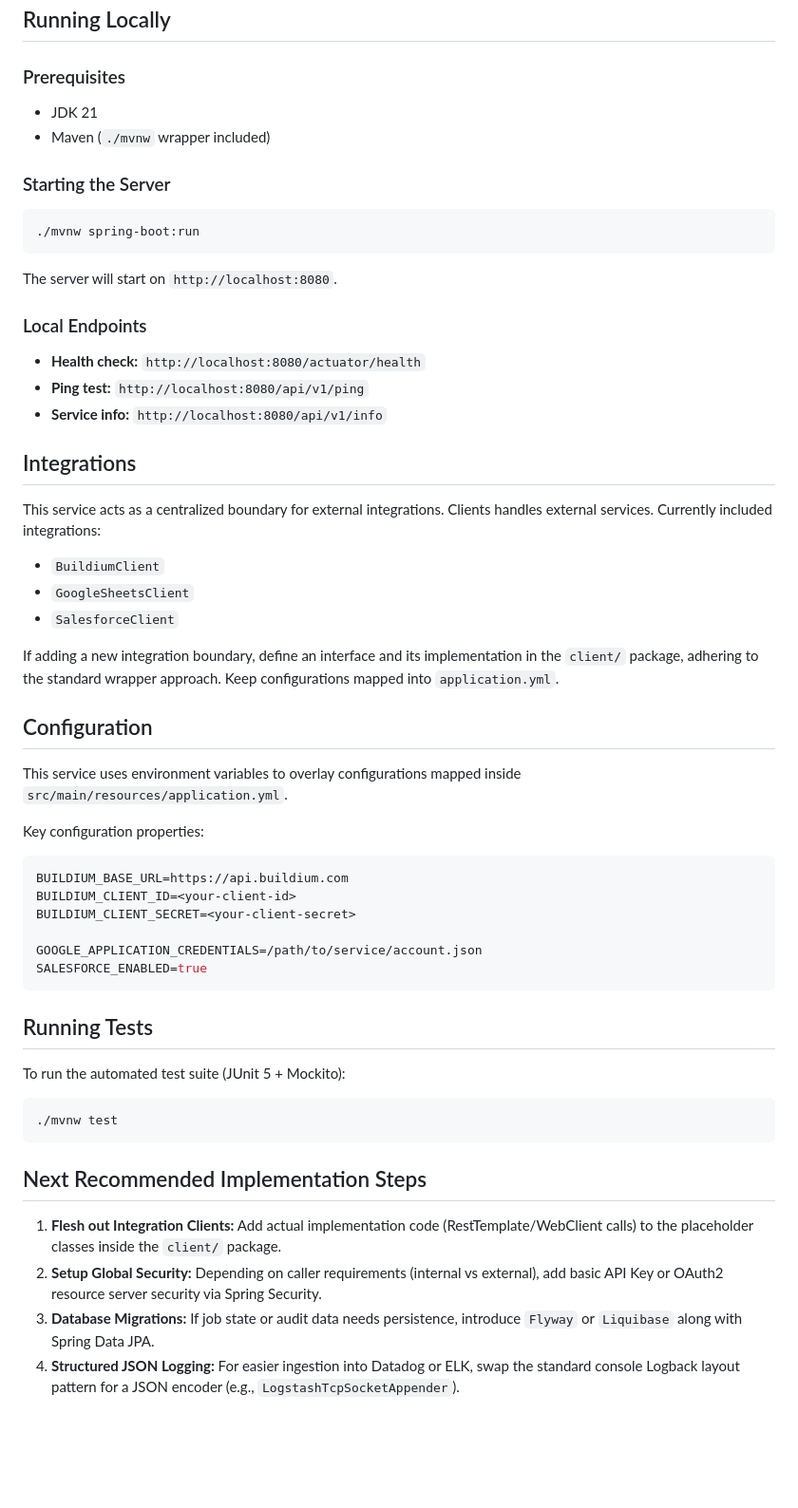
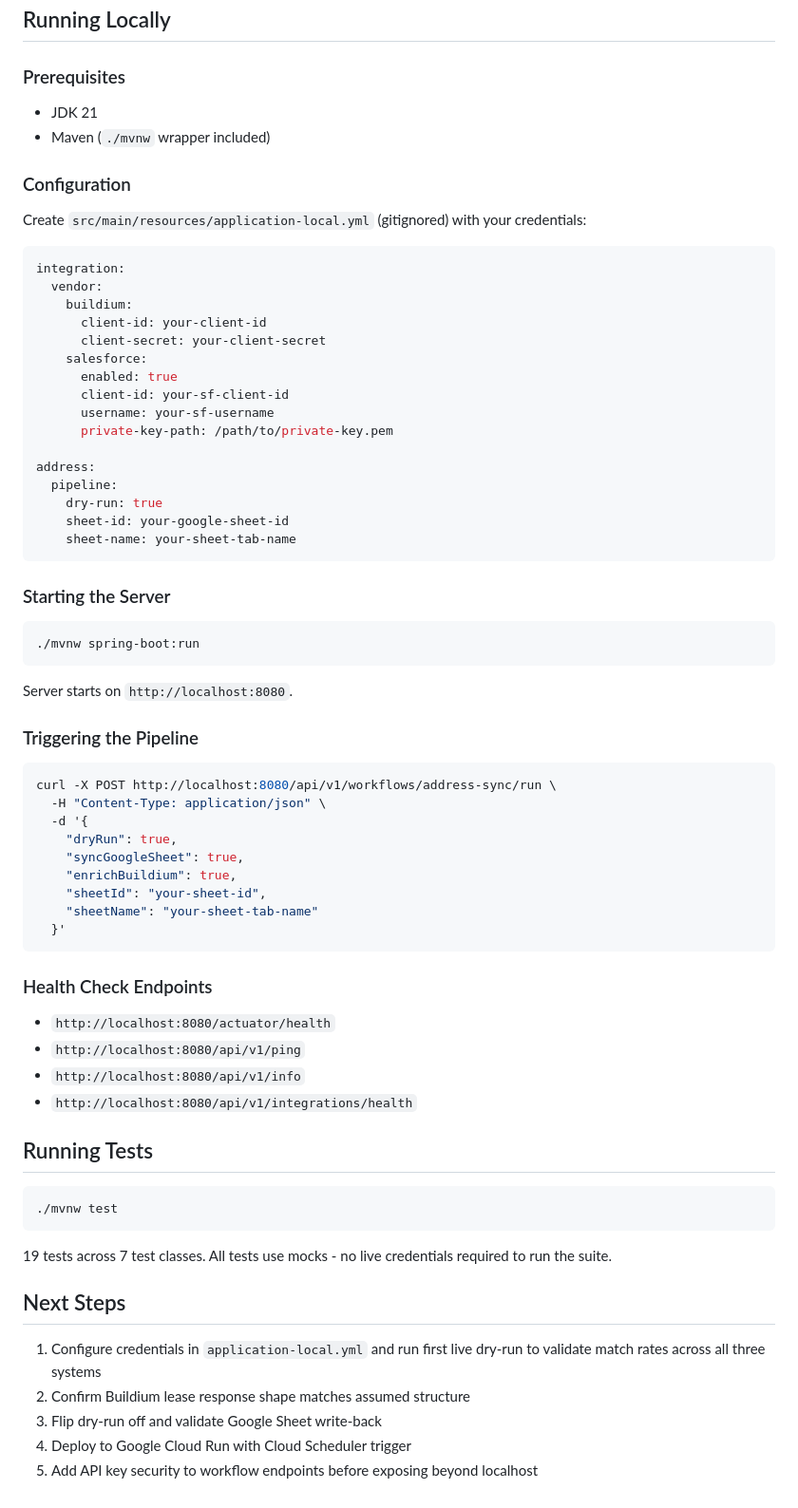
Before and after one commit to Berry-rock-code/core-services-, a Markdown page: README.md, the part around one of its changes. Shown at 95% size. Drawn GitHub-style; blank space fills up the shorter version.

Commit message:
Update README.md
Now that things have been cleaned up time to update the readme

````diff
--- a/README.md
+++ b/README.md
@@ -24,47 +69,73 @@ Java and Spring Boot were chosen for this foundational layer to provide:
 - JDK 21
 - Maven (`./mvnw` wrapper included)
 
+### Configuration
+
+Create `src/main/resources/application-local.yml` (gitignored) with your
+credentials:
+
+```yaml
+integration:
+  vendor:
+    buildium:
+      client-id: your-client-id
+      client-secret: your-client-secret
+    salesforce:
+      enabled: true
+      client-id: your-sf-client-id
+      username: your-sf-username
+      private-key-path: /path/to/private-key.pem
+
+address:
+  pipeline:
+    dry-run: true
+    sheet-id: your-google-sheet-id
+    sheet-name: your-sheet-tab-name
+```
+
 ### Starting the Server
+
 ```bash
 ./mvnw spring-boot:run
 ```
-The server will start on `http://localhost:8080`.
 
-### Local Endpoints
-- **Health check:** `http://localhost:8080/actuator/health`
-- **Ping test:** `http://localhost:8080/api/v1/ping`
-- **Service info:** `http://localhost:8080/api/v1/info`
+Server starts on `http://localhost:8080`.
 
-## Integrations
-This service acts as a centralized boundary for external integrations. Clients handles external services.
-Currently included integrations:
-- `BuildiumClient`
-- `GoogleSheetsClient`
-- `SalesforceClient`
+### Triggering the Pipeline
 
-If adding a new integration boundary, define an interface and its implementation in the `client/` package, adhering to the standard wrapper approach. Keep configurations mapped into `application.yml`.
-
-## Configuration
-This service uses environment variables to overlay configurations mapped inside `src/main/resources/application.yml`.
-
-Key configuration properties:
-```properties
-BUILDIUM_BASE_URL=https://api.buildium.com
-BUILDIUM_CLIENT_ID=<your-client-id>
-BUILDIUM_CLIENT_SECRET=<your-client-secret>
-
-GOOGLE_APPLICATION_CREDENTIALS=/path/to/service/account.json
-SALESFORCE_ENABLED=true
+```bash
+curl -X POST http://localhost:8080/api/v1/workflows/address-sync/run \
+  -H "Content-Type: application/json" \
+  -d '{
+    "dryRun": true,
+    "syncGoogleSheet": true,
+    "enrichBuildium": true,
+    "sheetId": "your-sheet-id",
+    "sheetName": "your-sheet-tab-name"
+  }'
 ```
 
+### Health Check Endpoints
+
+- `http://localhost:8080/actuator/health`
+- `http://localhost:8080/api/v1/ping`
+- `http://localhost:8080/api/v1/info`
+- `http://localhost:8080/api/v1/integrations/health`
+
 ## Running Tests
-To run the automated test suite (JUnit 5 + Mockito):
+
 ```bash
 ./mvnw test
 ```
 
-## Next Recommended Implementation Steps
-1. **Flesh out Integration Clients:** Add actual implementation code (RestTemplate/WebClient calls) to the placeholder classes inside the `client/` package.
-2. **Setup Global Security:** Depending on caller requirements (internal vs external), add basic API Key or OAuth2 resource server security via Spring Security.
-3. **Database Migrations:** If job state or audit data needs persistence, introduce `Flyway` or `Liquibase` along with Spring Data JPA.
-4. **Structured JSON Logging:** For easier ingestion into Datadog or ELK, swap the standard console Logback layout pattern for a JSON encoder (e.g., `LogstashTcpSocketAppender`).
+19 tests across 7 test classes. All tests use mocks - no live credentials
+required to run the suite.
+
+## Next Steps
+
+1. Configure credentials in `application-local.yml` and run first live
+   dry-run to validate match rates across all three systems
+2. Confirm Buildium lease response shape matches assumed structure
+3. Flip dry-run off and validate Google Sheet write-back
+4. Deploy to Google Cloud Run with Cloud Scheduler trigger
+5. Add API key security to workflow endpoints before exposing beyond localhost
````
Also changed, not shown: other parts of README.md (+59 -14 lines).
